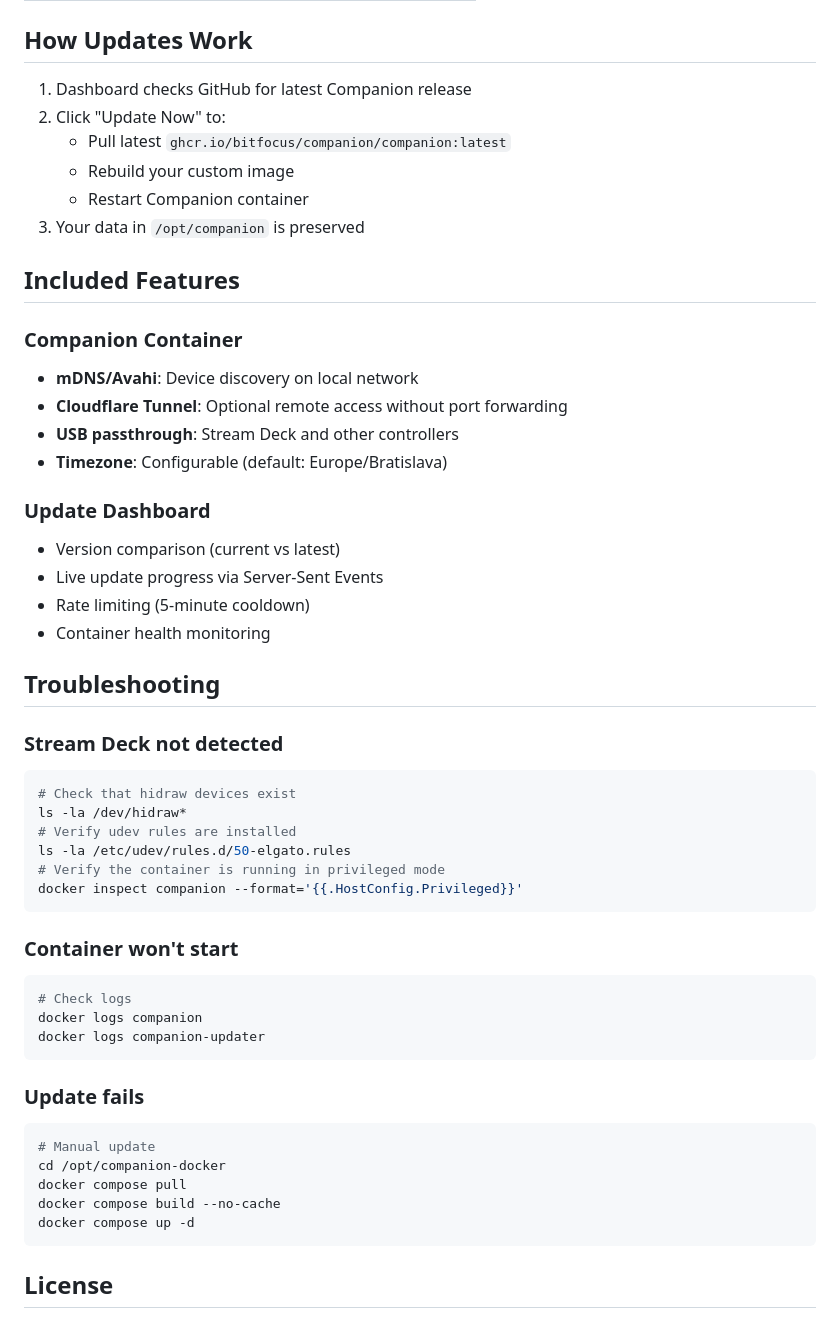
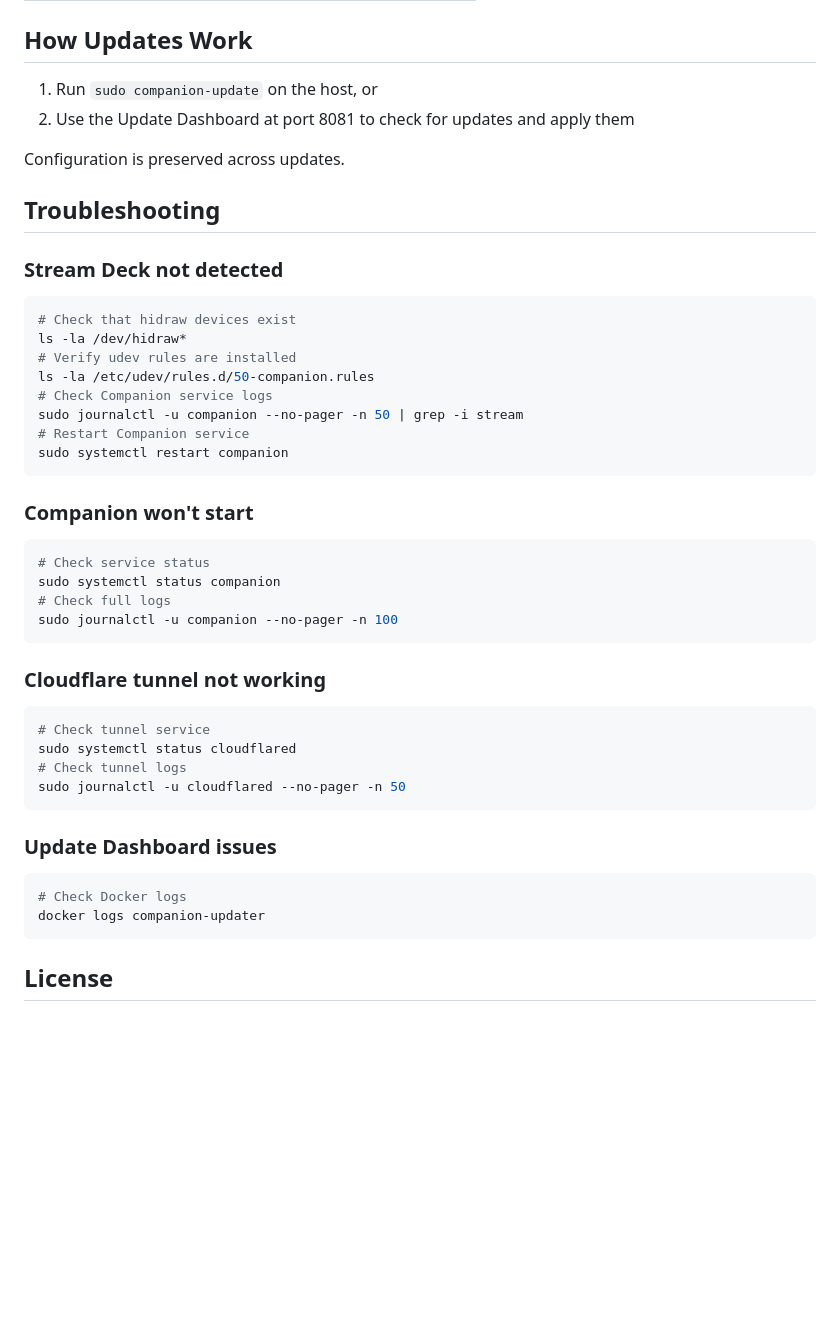
Before and after one commit to zbynekdrlik/companion-updater, a Markdown page: README.md, the part around one of its changes. Rendered like a GitHub page; blank space fills up the shorter version.

````diff
--- a/README.md
+++ b/README.md
@@ -119,26 +99,10 @@ Repository:
 
 ## How Updates Work
 
-1. Dashboard checks GitHub for latest Companion release
-2. Click "Update Now" to:
-   - Pull latest `ghcr.io/bitfocus/companion/companion:latest`
-   - Rebuild your custom image
-   - Restart Companion container
-3. Your data in `/opt/companion` is preserved
+1. Run `sudo companion-update` on the host, or
+2. Use the Update Dashboard at port 8081 to check for updates and apply them
 
-## Included Features
-
-### Companion Container
-- **mDNS/Avahi**: Device discovery on local network
-- **Cloudflare Tunnel**: Optional remote access without port forwarding
-- **USB passthrough**: Stream Deck and other controllers
-- **Timezone**: Configurable (default: Europe/Bratislava)
-
-### Update Dashboard
-- Version comparison (current vs latest)
-- Live update progress via Server-Sent Events
-- Rate limiting (5-minute cooldown)
-- Container health monitoring
+Configuration is preserved across updates.
 
 ## Troubleshooting
 
@@ -147,25 +111,33 @@ Repository:
 # Check that hidraw devices exist
 ls -la /dev/hidraw*
 # Verify udev rules are installed
-ls -la /etc/udev/rules.d/50-elgato.rules
-# Verify the container is running in privileged mode
-docker inspect companion --format='{{.HostConfig.Privileged}}'
+ls -la /etc/udev/rules.d/50-companion.rules
+# Check Companion service logs
+sudo journalctl -u companion --no-pager -n 50 | grep -i stream
+# Restart Companion service
+sudo systemctl restart companion
 ```
 
-### Container won't start
+### Companion won't start
 ```bash
-# Check logs
-docker logs companion
-docker logs companion-updater
+# Check service status
+sudo systemctl status companion
+# Check full logs
+sudo journalctl -u companion --no-pager -n 100
 ```
 
-### Update fails
+### Cloudflare tunnel not working
 ```bash
-# Manual update
-cd /opt/companion-docker
-docker compose pull
-docker compose build --no-cache
-docker compose up -d
+# Check tunnel service
+sudo systemctl status cloudflared
+# Check tunnel logs
+sudo journalctl -u cloudflared --no-pager -n 50
+```
+
+### Update Dashboard issues
+```bash
+# Check Docker logs
+docker logs companion-updater
 ```
 
 ## License
````
Also changed, not shown: other parts of README.md (+40 -60 lines).
